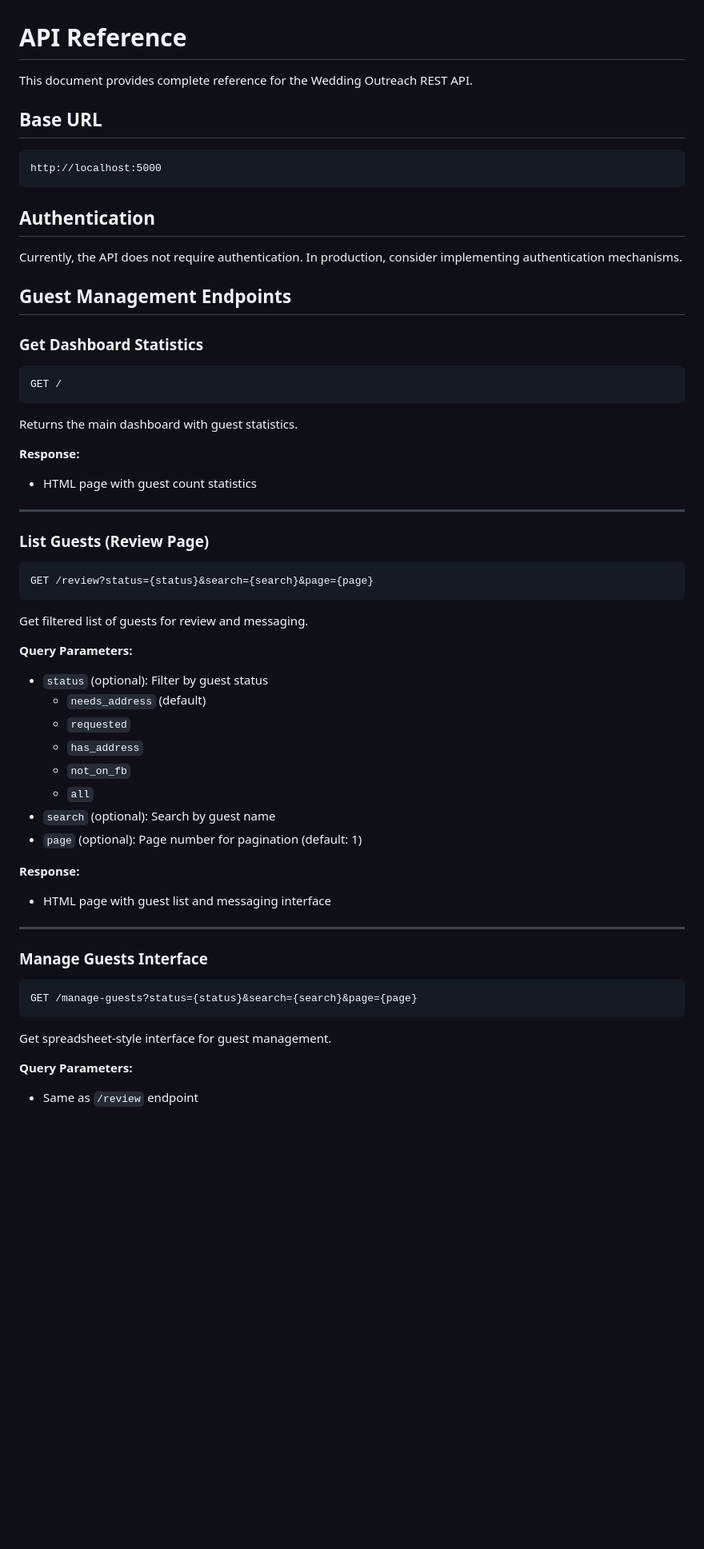
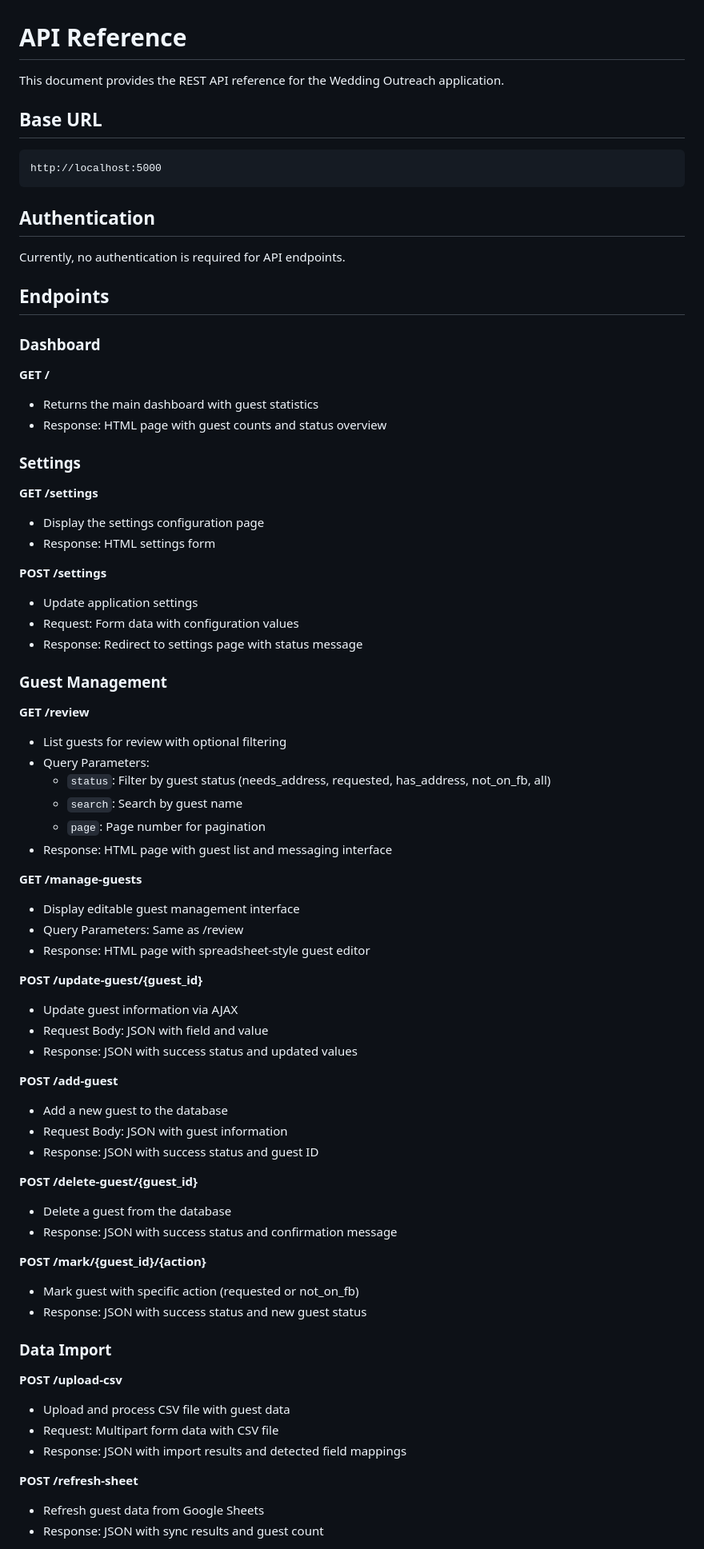
Before and after one commit to chartmann1590/Wedding-Outreach, a Markdown page: docs/api-reference.md, the part around one of its changes. Shown at 80% size. Rendered like a GitHub page; blank space fills up the shorter version.

````diff
--- a/docs/api-reference.md
+++ b/docs/api-reference.md
@@ -1,6 +1,6 @@
 # API Reference
 
-This document provides complete reference for the Wedding Outreach REST API.
+This document provides the REST API reference for the Wedding Outreach application.
 
 ## Base URL
 
@@ -10,54 +10,68 @@ http://localhost:5000
 
 ## Authentication
 
-Currently, the API does not require authentication. In production, consider implementing authentication mechanisms.
+Currently, no authentication is required for API endpoints.
 
-## Guest Management Endpoints
+## Endpoints
 
-### Get Dashboard Statistics
+### Dashboard
 
-```http
-GET /
-```
+**GET /**
+- Returns the main dashboard with guest statistics
+- Response: HTML page with guest counts and status overview
 
-Returns the main dashboard with guest statistics.
+### Settings
 
-**Response:**
-- HTML page with guest count statistics
+**GET /settings**
+- Display the settings configuration page
+- Response: HTML settings form
 
----
+**POST /settings**
+- Update application settings
+- Request: Form data with configuration values
+- Response: Redirect to settings page with status message
 
-### List Guests (Review Page)
+### Guest Management
 
-```http
-GET /review?status={status}&search={search}&page={page}
-```
+**GET /review**
+- List guests for review with optional filtering
+- Query Parameters:
+  - `status`: Filter by guest status (needs_address, requested, has_address, not_on_fb, all)
+  - `search`: Search by guest name
+  - `page`: Page number for pagination
+- Response: HTML page with guest list and messaging interface
 
-Get filtered list of guests for review and messaging.
+**GET /manage-guests**
+- Display editable guest management interface
+- Query Parameters: Same as /review
+- Response: HTML page with spreadsheet-style guest editor
 
-**Query Parameters:**
-- `status` (optional): Filter by guest status
-  - `needs_address` (default)
-  - `requested`
-  - `has_address`
-  - `not_on_fb`
-  - `all`
-- `search` (optional): Search by guest name
-- `page` (optional): Page number for pagination (default: 1)
+**POST /update-guest/{guest_id}**
+- Update guest information via AJAX
+- Request Body: JSON with field and value
+- Response: JSON with success status and updated values
 
-**Response:**
-- HTML page with guest list and messaging interface
+**POST /add-guest**
+- Add a new guest to the database
+- Request Body: JSON with guest information
+- Response: JSON with success status and guest ID
 
----
+**POST /delete-guest/{guest_id}**
+- Delete a guest from the database
+- Response: JSON with success status and confirmation message
 
-### Manage Guests Interface
+**POST /mark/{guest_id}/{action}**
+- Mark guest with specific action (requested or not_on_fb)
+- Response: JSON with success status and new guest status
 
-```http
-GET /manage-guests?status={status}&search={search}&page={page}
-```
+### Data Import
 
-Get spreadsheet-style interface for guest management.
+**POST /upload-csv**
+- Upload and process CSV file with guest data
+- Request: Multipart form data with CSV file
+- Response: JSON with import results and detected field mappings
 
-**Query Parameters:**
-- Same as `/review` endpoint
+**POST /refresh-sheet**
+- Refresh guest data from Google Sheets
+- Response: JSON with sync results and guest count
 
````
Also changed, not shown: other parts of docs/api-reference.md (+64 -469 lines).
